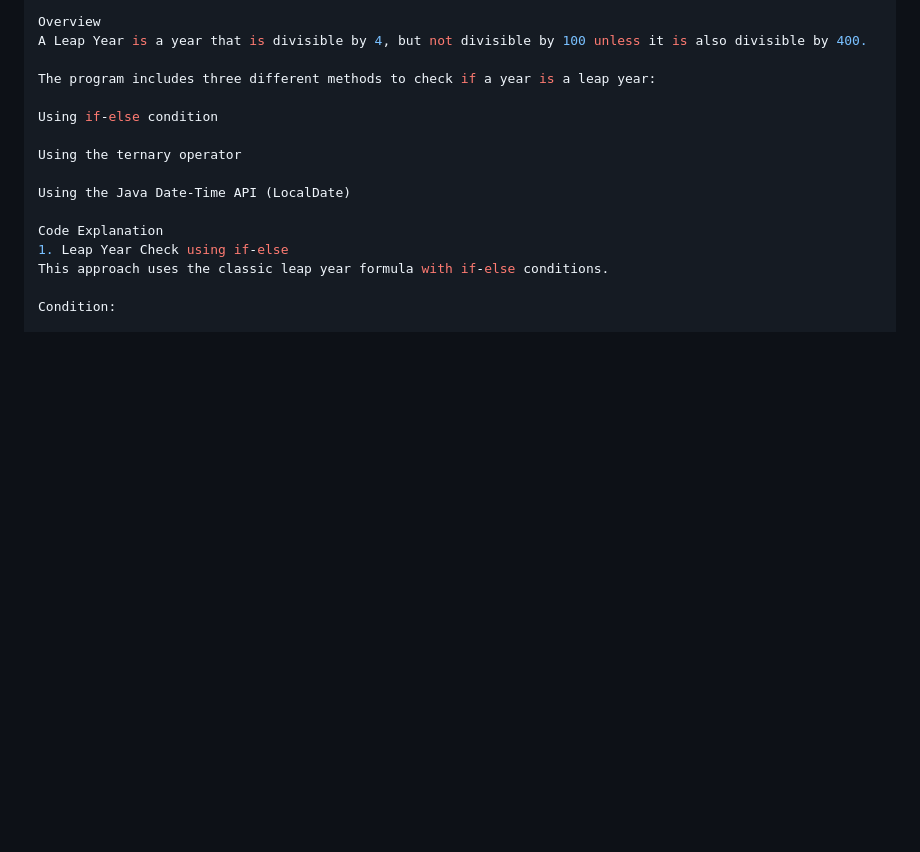
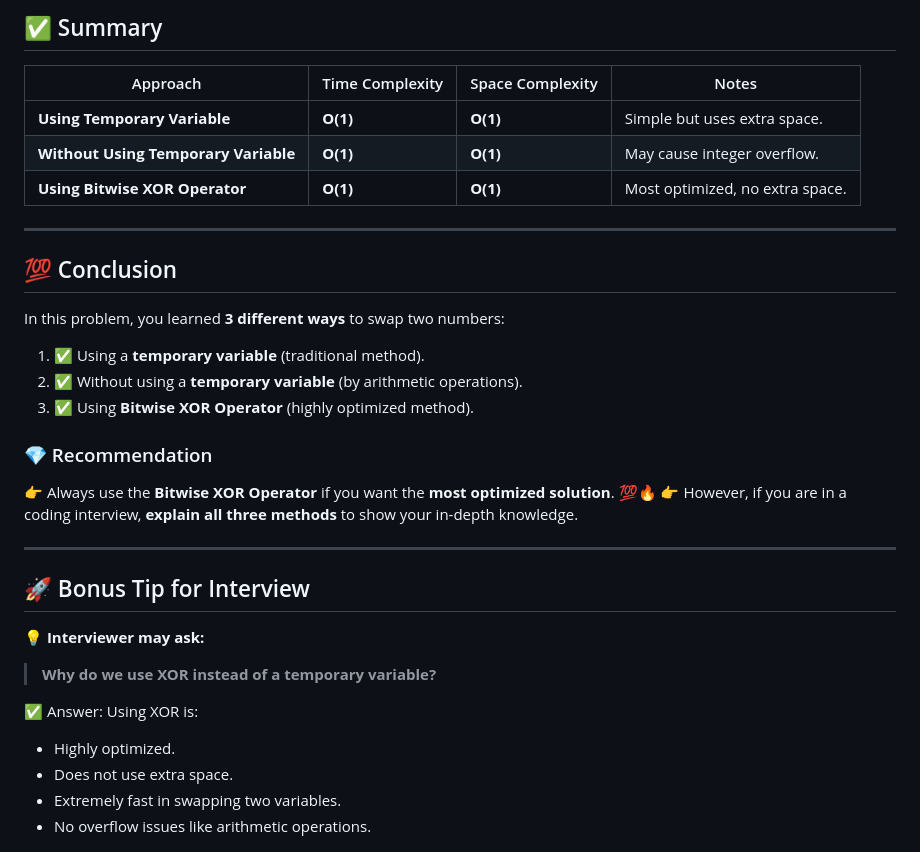
Before and after one commit to Darshanmn27/DSA_CODING, a Markdown page: Swapping/Readme.md, the part around the change printed below. GitHub-like rendering; blank space fills up the shorter version.

```diff
--- a/Swapping/Readme.md
+++ b/Swapping/Readme.md
@@ -171,18 +154,32 @@ This Java program demonstrates three different approaches to check if a given ye
 
-Overview
-A Leap Year is a year that is divisible by 4, but not divisible by 100 unless it is also divisible by 400.
+## ✅ Summary
+| Approach | Time Complexity | Space Complexity | Notes |
+|-----------|----------------|-----------------|-------|
+| **Using Temporary Variable** | **O(1)**        | **O(1)**        | Simple but uses extra space.    |
+| **Without Using Temporary Variable** | **O(1)** | **O(1)** | May cause integer overflow. |
+| **Using Bitwise XOR Operator** | **O(1)**      | **O(1)**      | Most optimized, no extra space. |
 
-The program includes three different methods to check if a year is a leap year:
+---
 
-Using if-else condition
+## 💯 Conclusion
+In this problem, you learned **3 different ways** to swap two numbers:
+1. ✅ Using a **temporary variable** (traditional method).
+2. ✅ Without using a **temporary variable** (by arithmetic operations).
+3. ✅ Using **Bitwise XOR Operator** (highly optimized method).
 
-Using the ternary operator
+### 💎 Recommendation
+👉 Always use the **Bitwise XOR Operator** if you want the **most optimized solution**. 💯🔥
+👉 However, if you are in a coding interview, **explain all three methods** to show your in-depth knowledge.
 
-Using the Java Date-Time API (LocalDate)
+---
 
-Code Explanation
-1. Leap Year Check using if-else
-This approach uses the classic leap year formula with if-else conditions.
+## 🚀 Bonus Tip for Interview
+💡 **Interviewer may ask:**
+> **Why do we use XOR instead of a temporary variable?**
 
-Condition:
+✅ Answer: Using XOR is:
+- Highly optimized.
+- Does not use extra space.
+- Extremely fast in swapping two variables.
+- No overflow issues like arithmetic operations.
 
```
Also changed, not shown: other parts of Swapping/Readme.md (+113 -239 lines).
